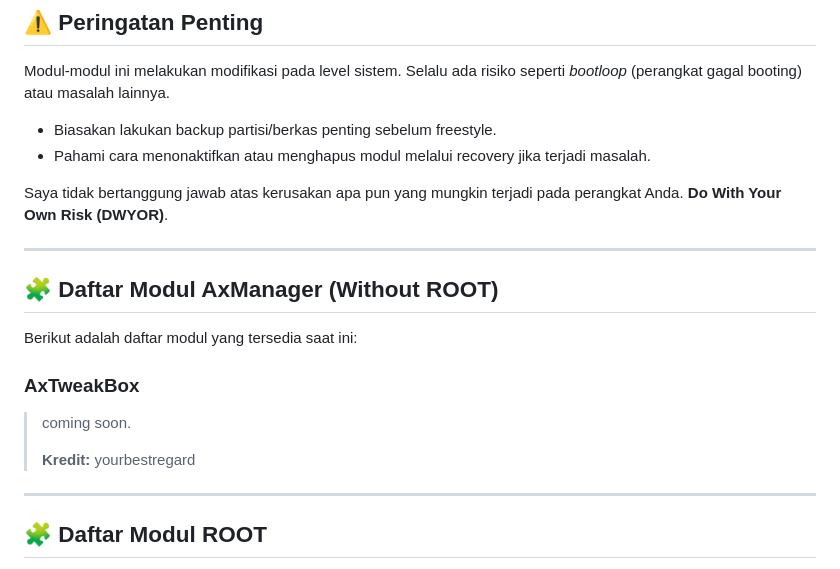
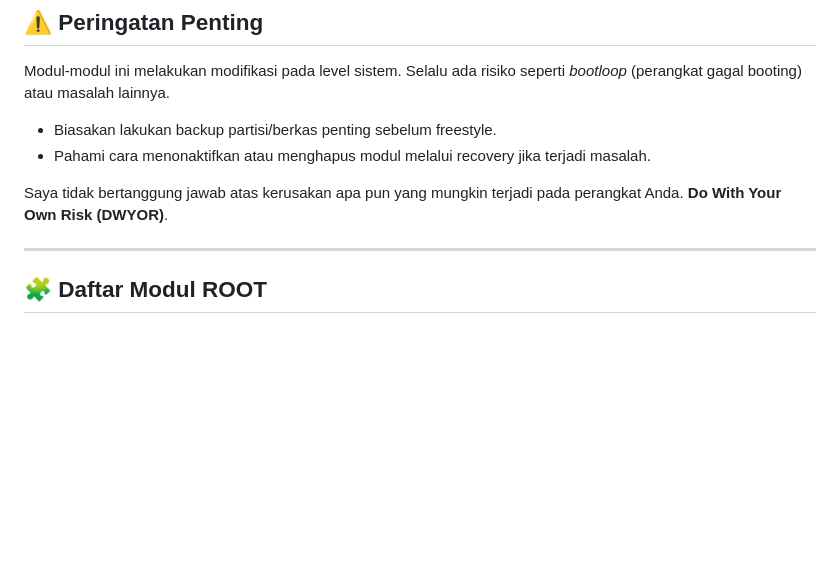
Before and after one commit to yourbestregard/AzmunaasToolbox, a Markdown page: README.md, the part around the change. Drawn GitHub-style; blank space fills up the shorter version.

Commit message:
Remove non-root module section from README
Removed the section for non-root modules, including AxTweakBox. Project canceled.

```diff
--- a/README.md
+++ b/README.md
@@ -22,17 +22,6 @@ Modul-modul ini melakukan modifikasi pada level sistem. Selalu ada risiko sepert
 - Pahami cara menonaktifkan atau menghapus modul melalui recovery jika terjadi masalah.
 
 Saya tidak bertanggung jawab atas kerusakan apa pun yang mungkin terjadi pada perangkat Anda. **Do With Your Own Risk (DWYOR)**.
-
----
-
-## 🧩 Daftar Modul AxManager (Without ROOT)
-
-Berikut adalah daftar modul yang tersedia saat ini:
-
-### AxTweakBox
-> coming soon.
->
-> **Kredit:** yourbestregard
 
 ---
 
```
